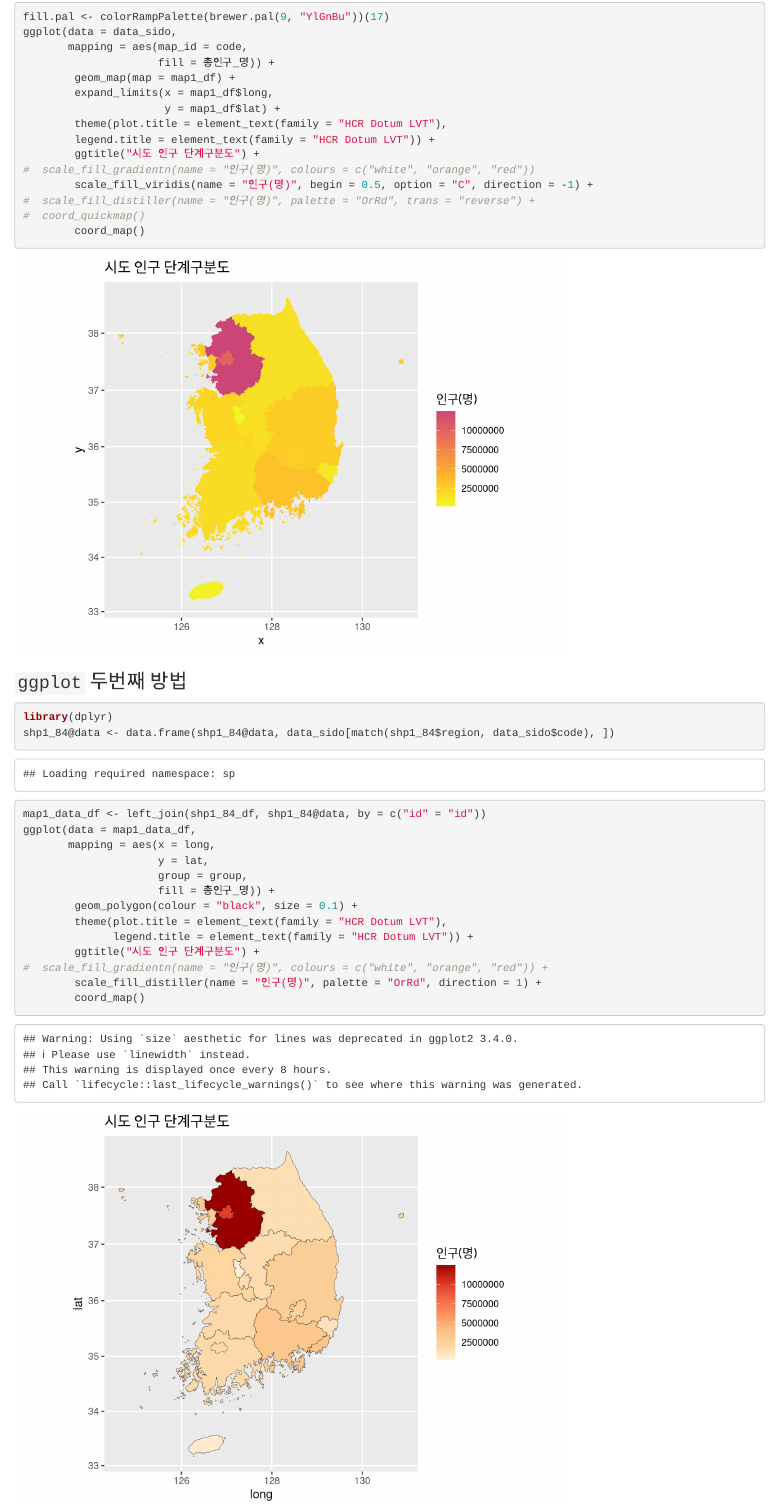
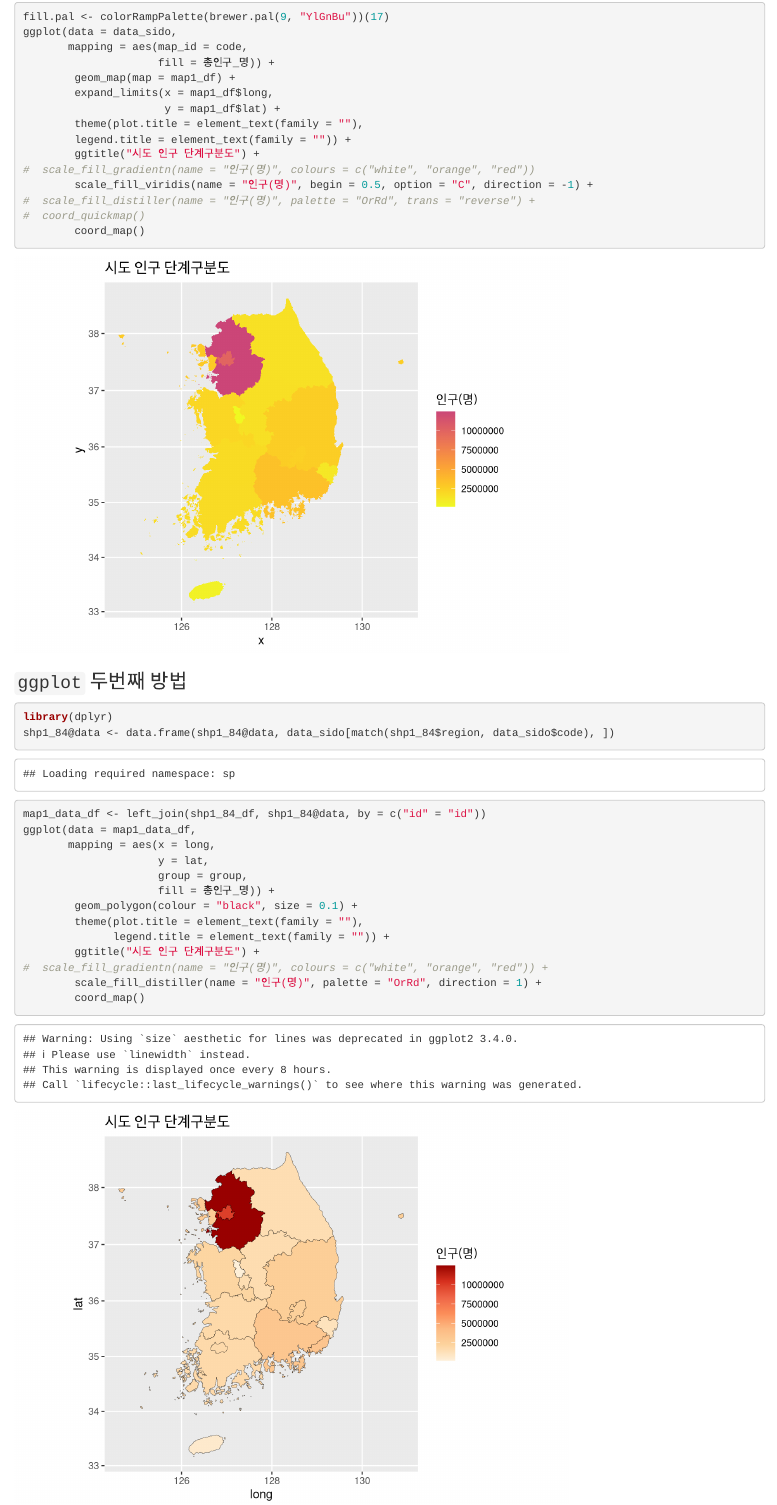
Before and after one commit to coop711/kormaps2015, an R Markdown document (R/korea_demo.Rmd): the page in a window 1100 px wide, from 7090 px down. Rendered offline with R 4.5, knitr and Pandoc, with nearby package versions; code that draws random numbers runs with fixed seeds of ours.

Commit message:
font family removed

```diff
--- a/R/korea_demo.Rmd
+++ b/R/korea_demo.Rmd
@@ -278,8 +278,8 @@ ggplot(data = data_sido,
         geom_map(map = map1_df) +
         expand_limits(x = map1_df$long,
                       y = map1_df$lat) +
-        theme(plot.title = element_text(family = "HCR Dotum LVT"),
-        legend.title = element_text(family = "HCR Dotum LVT")) +
+        theme(plot.title = element_text(family = ""),
+        legend.title = element_text(family = "")) +
         ggtitle("시도 인구 단계구분도") +
 #  scale_fill_gradientn(name = "인구(명)", colours = c("white", "orange", "red"))
         scale_fill_viridis(name = "인구(명)", begin = 0.5, option = "C", direction = -1) +
@@ -300,8 +300,8 @@ ggplot(data = map1_data_df,
                      group = group,
                      fill = 총인구_명)) +
         geom_polygon(colour = "black", size = 0.1) +
-        theme(plot.title = element_text(family = "HCR Dotum LVT"),
-              legend.title = element_text(family = "HCR Dotum LVT")) +
+        theme(plot.title = element_text(family = ""),
+              legend.title = element_text(family = "")) +
         ggtitle("시도 인구 단계구분도") +
 #  scale_fill_gradientn(name = "인구(명)", colours = c("white", "orange", "red")) +
         scale_fill_distiller(name = "인구(명)", palette = "OrRd", direction = 1) +
```
Also changed, not shown: R/census_data.RDS, R/data_emd.RDS, R/data_sgg.RDS, R/data_sido.RDS, R/korea_demo.html.
